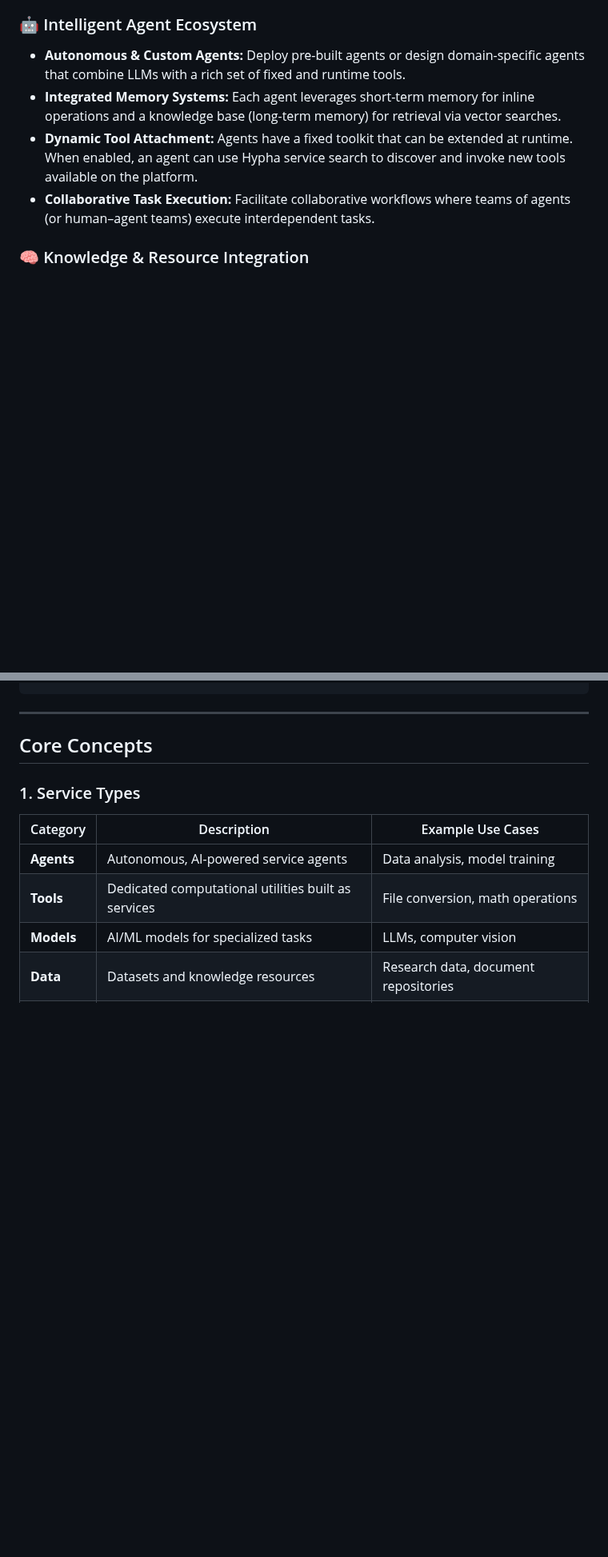
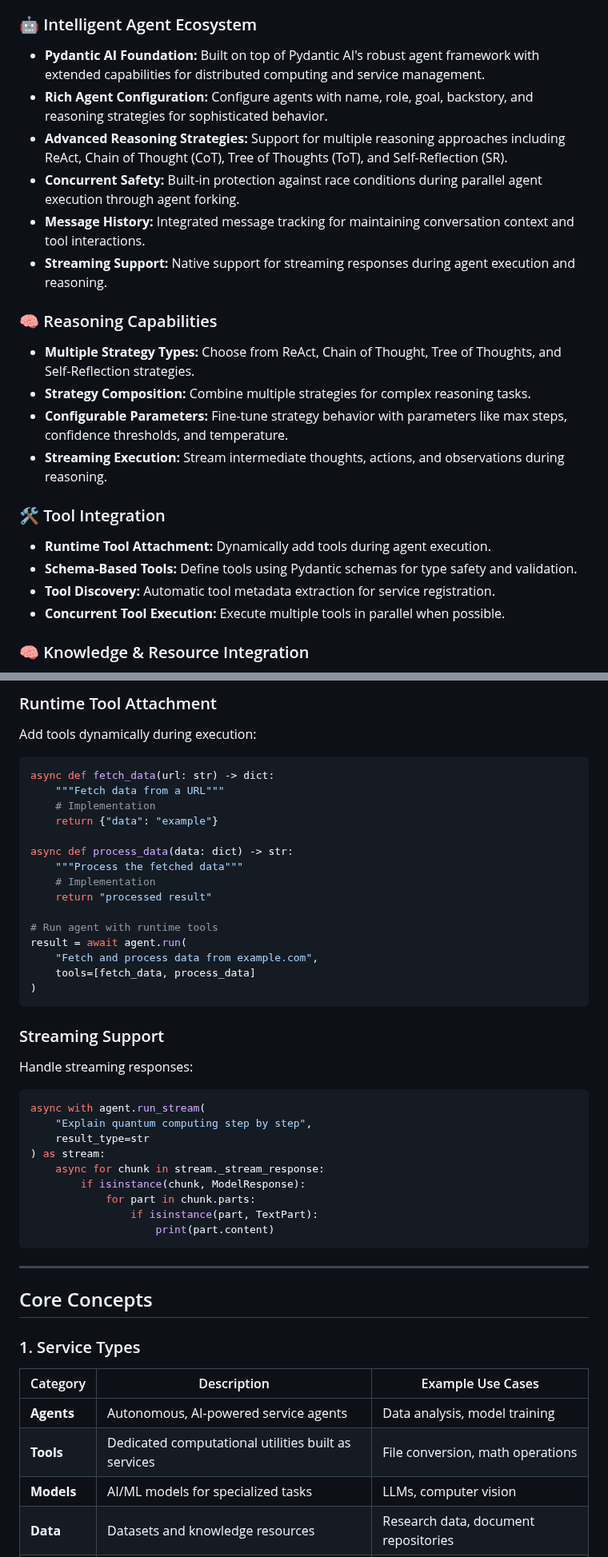
Before and after one commit to aicell-lab/schema-agents, a Markdown page: README.md, 2 parts joined by grey strips. Shown at 80% size. Drawn GitHub-style; blank space fills up the shorter version.

````diff
--- a/README.md
+++ b/README.md
@@ -36,10 +36,24 @@ Monolithic agent frameworks struggle with resource fragmentation, limited tool d
 - **Ray-Powered Computation:** Optionally integrate with Ray clusters for distributed computing tasks such as code execution, model training, and deployment.
 
 ### 🤖 Intelligent Agent Ecosystem
-- **Autonomous & Custom Agents:** Deploy pre-built agents or design domain-specific agents that combine LLMs with a rich set of fixed and runtime tools.
-- **Integrated Memory Systems:** Each agent leverages short-term memory for inline operations and a knowledge base (long-term memory) for retrieval via vector searches.
-- **Dynamic Tool Attachment:** Agents have a fixed toolkit that can be extended at runtime. When enabled, an agent can use Hypha service search to discover and invoke new tools available on the platform.
-- **Collaborative Task Execution:** Facilitate collaborative workflows where teams of agents (or human–agent teams) execute interdependent tasks.
+- **Pydantic AI Foundation:** Built on top of Pydantic AI's robust agent framework with extended capabilities for distributed computing and service management.
+- **Rich Agent Configuration:** Configure agents with name, role, goal, backstory, and reasoning strategies for sophisticated behavior.
+- **Advanced Reasoning Strategies:** Support for multiple reasoning approaches including ReAct, Chain of Thought (CoT), Tree of Thoughts (ToT), and Self-Reflection (SR).
+- **Concurrent Safety:** Built-in protection against race conditions during parallel agent execution through agent forking.
+- **Message History:** Integrated message tracking for maintaining conversation context and tool interactions.
+- **Streaming Support:** Native support for streaming responses during agent execution and reasoning.
+
+### 🧠 Reasoning Capabilities
+- **Multiple Strategy Types:** Choose from ReAct, Chain of Thought, Tree of Thoughts, and Self-Reflection strategies.
+- **Strategy Composition:** Combine multiple strategies for complex reasoning tasks.
+- **Configurable Parameters:** Fine-tune strategy behavior with parameters like max steps, confidence thresholds, and temperature.
+- **Streaming Execution:** Stream intermediate thoughts, actions, and observations during reasoning.
+
+### 🛠️ Tool Integration
+- **Runtime Tool Attachment:** Dynamically add tools during agent execution.
+- **Schema-Based Tools:** Define tools using Pydantic schemas for type safety and validation.
+- **Tool Discovery:** Automatic tool metadata extraction for service registration.
+- **Concurrent Tool Execution:** Execute multiple tools in parallel when possible.
 
 ### 🧠 Knowledge & Resource Integration
 - **Unified Knowledge Base:** Combine datasets, documents, and AI models into a single, searchable repository.
@@ -168,3 +306,39 @@ curl -X POST "http://localhost:9527/workspace/services/research-assistant/run" \
+### Runtime Tool Attachment
+
+Add tools dynamically during execution:
+
+```python
+async def fetch_data(url: str) -> dict:
+    """Fetch data from a URL"""
+    # Implementation
+    return {"data": "example"}
+
+async def process_data(data: dict) -> str:
+    """Process the fetched data"""
+    # Implementation
+    return "processed result"
+
+# Run agent with runtime tools
+result = await agent.run(
+    "Fetch and process data from example.com",
+    tools=[fetch_data, process_data]
+)
+```
+
+### Streaming Support
+
+Handle streaming responses:
+
+```python
+async with agent.run_stream(
+    "Explain quantum computing step by step",
+    result_type=str
+) as stream:
+    async for chunk in stream._stream_response:
+        if isinstance(chunk, ModelResponse):
+            for part in chunk.parts:
+                if isinstance(part, TextPart):
+                    print(part.content)
 ```
 
 ---
````
Also changed, not shown: other parts of README.md (+187 -63 lines).
